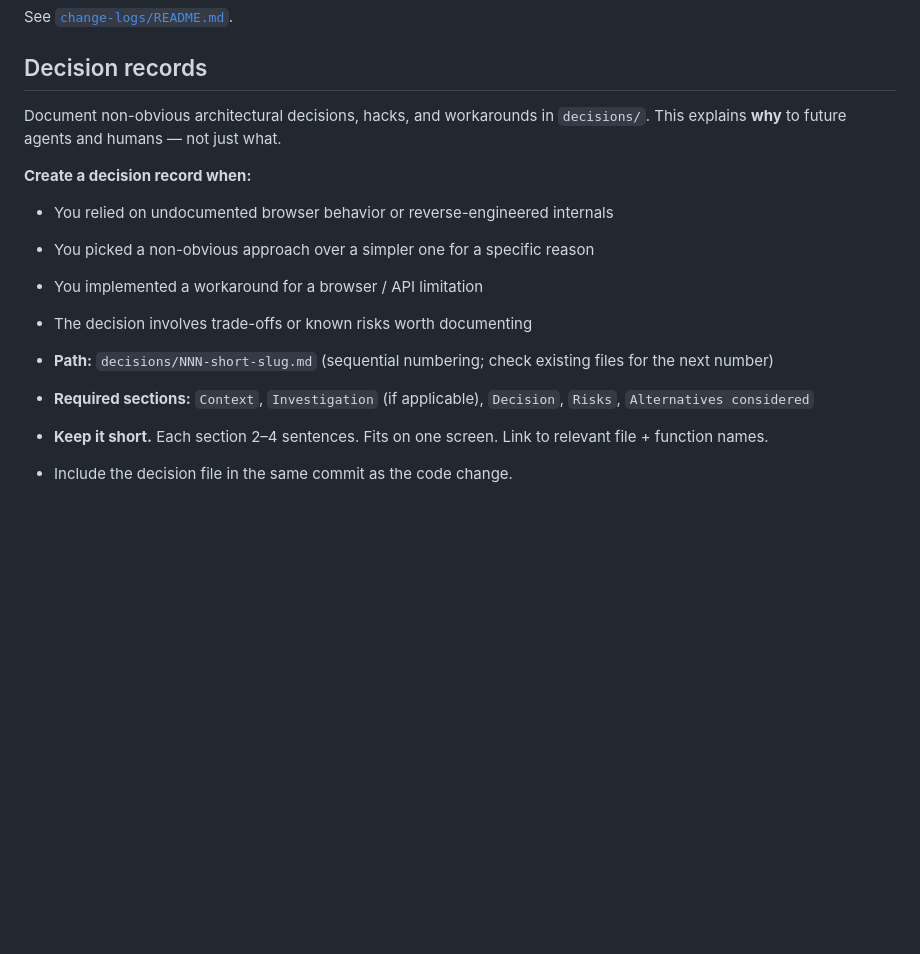
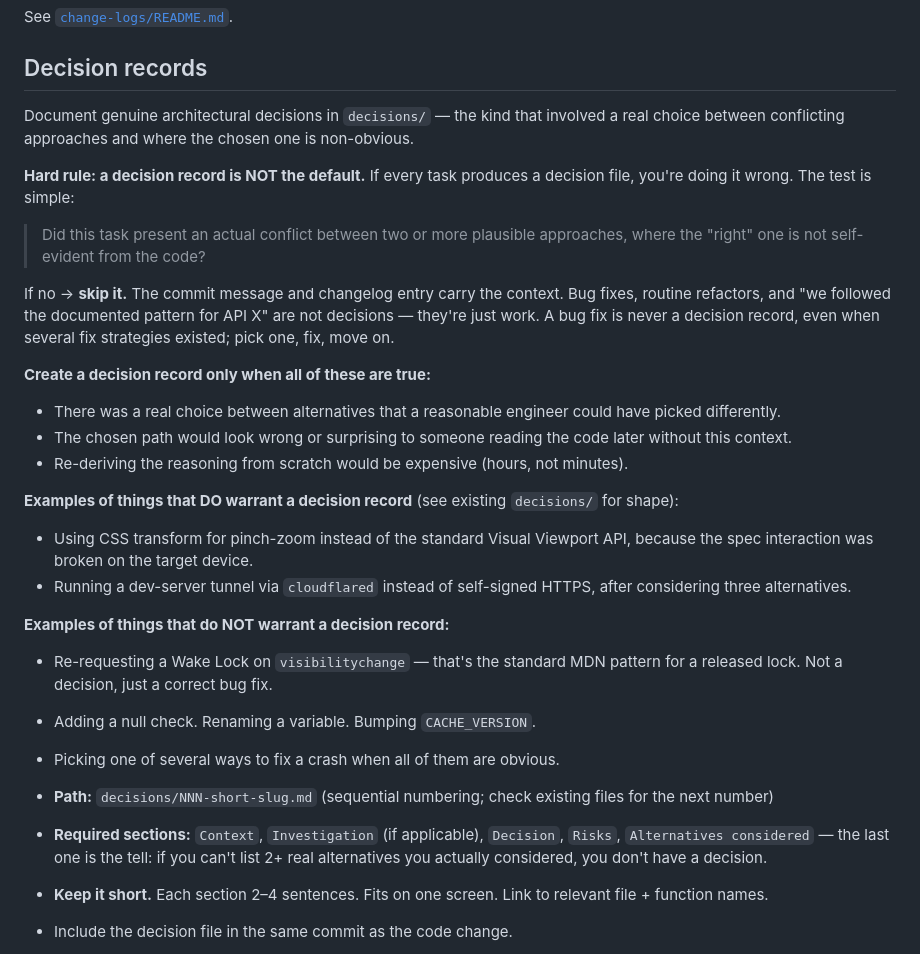
Before and after one commit to h0x91b/Gymkhana-Timer, a Markdown page: AGENTS.md, the part around the change. Drawn GitHub-style; blank space fills up the shorter version.

```diff
--- a/AGENTS.md
+++ b/AGENTS.md
@@ -178,16 +178,30 @@ See [`change-logs/README.md`](./change-logs/README.md).
 
 ## Decision records
 
-Document non-obvious architectural decisions, hacks, and workarounds in `decisions/`. This explains **why** to future agents and humans — not just what.
+Document genuine architectural decisions in `decisions/` — the kind that involved a real choice between conflicting approaches and where the chosen one is non-obvious.
 
-**Create a decision record when:**
-- You relied on undocumented browser behavior or reverse-engineered internals
-- You picked a non-obvious approach over a simpler one for a specific reason
-- You implemented a workaround for a browser / API limitation
-- The decision involves trade-offs or known risks worth documenting
+**Hard rule: a decision record is NOT the default.** If every task produces a decision file, you're doing it wrong. The test is simple:
+
+> Did this task present an actual conflict between two or more plausible approaches, where the "right" one is not self-evident from the code?
+
+If no → **skip it.** The commit message and changelog entry carry the context. Bug fixes, routine refactors, and "we followed the documented pattern for API X" are not decisions — they're just work. A bug fix is never a decision record, even when several fix strategies existed; pick one, fix, move on.
+
+**Create a decision record only when all of these are true:**
+- There was a real choice between alternatives that a reasonable engineer could have picked differently.
+- The chosen path would look wrong or surprising to someone reading the code later without this context.
+- Re-deriving the reasoning from scratch would be expensive (hours, not minutes).
+
+**Examples of things that DO warrant a decision record** (see existing `decisions/` for shape):
+- Using CSS transform for pinch-zoom instead of the standard Visual Viewport API, because the spec interaction was broken on the target device.
+- Running a dev-server tunnel via `cloudflared` instead of self-signed HTTPS, after considering three alternatives.
+
+**Examples of things that do NOT warrant a decision record:**
+- Re-requesting a Wake Lock on `visibilitychange` — that's the standard MDN pattern for a released lock. Not a decision, just a correct bug fix.
+- Adding a null check. Renaming a variable. Bumping `CACHE_VERSION`.
+- Picking one of several ways to fix a crash when all of them are obvious.
 
 - **Path:** `decisions/NNN-short-slug.md` (sequential numbering; check existing files for the next number)
-- **Required sections:** `Context`, `Investigation` (if applicable), `Decision`, `Risks`, `Alternatives considered`
+- **Required sections:** `Context`, `Investigation` (if applicable), `Decision`, `Risks`, `Alternatives considered` — the last one is the tell: if you can't list 2+ real alternatives you actually considered, you don't have a decision.
 - **Keep it short.** Each section 2–4 sentences. Fits on one screen. Link to relevant file + function names.
 - Include the decision file in the same commit as the code change.
 
```
Also changed, not shown: decisions/006-wake-lock-visibility-reacquire.md (deleted, +0 -27 lines).
